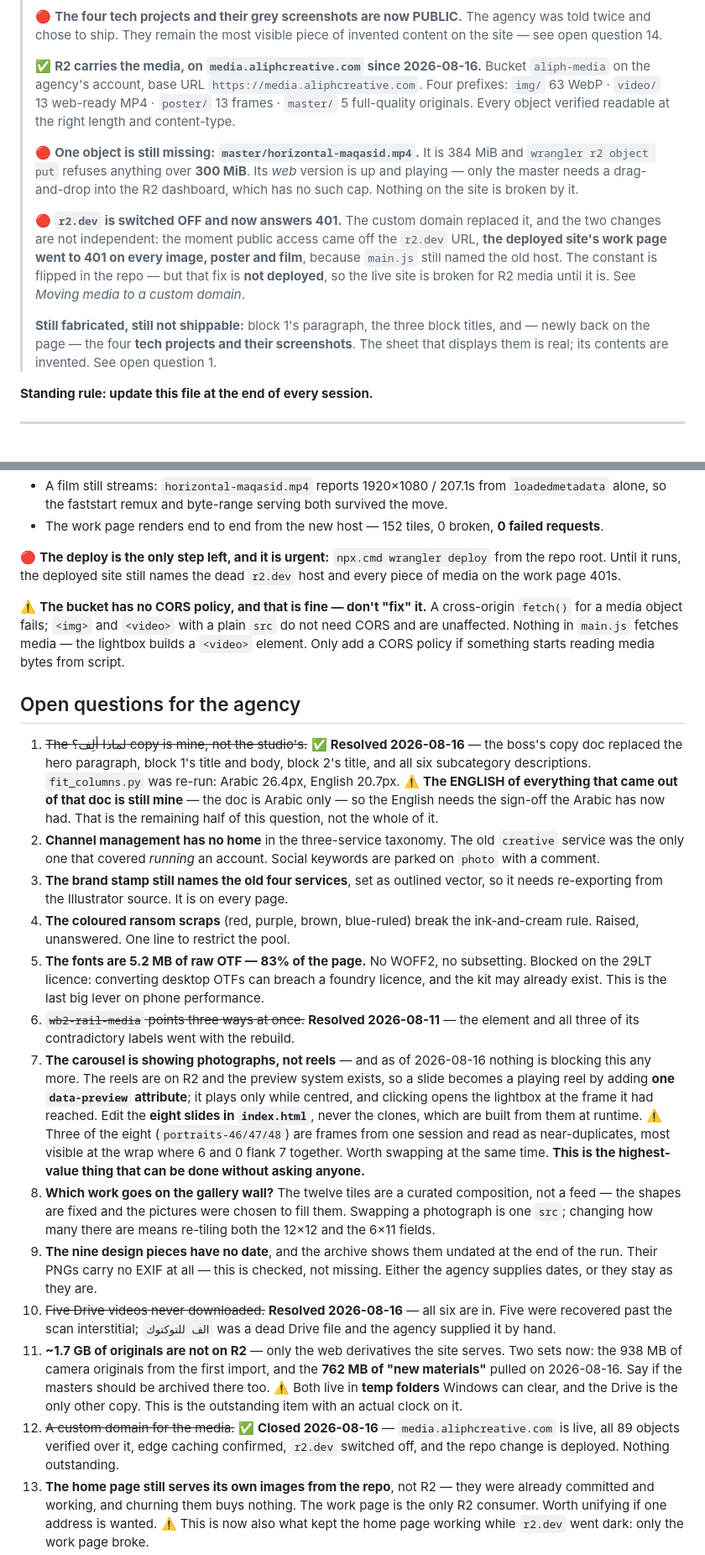
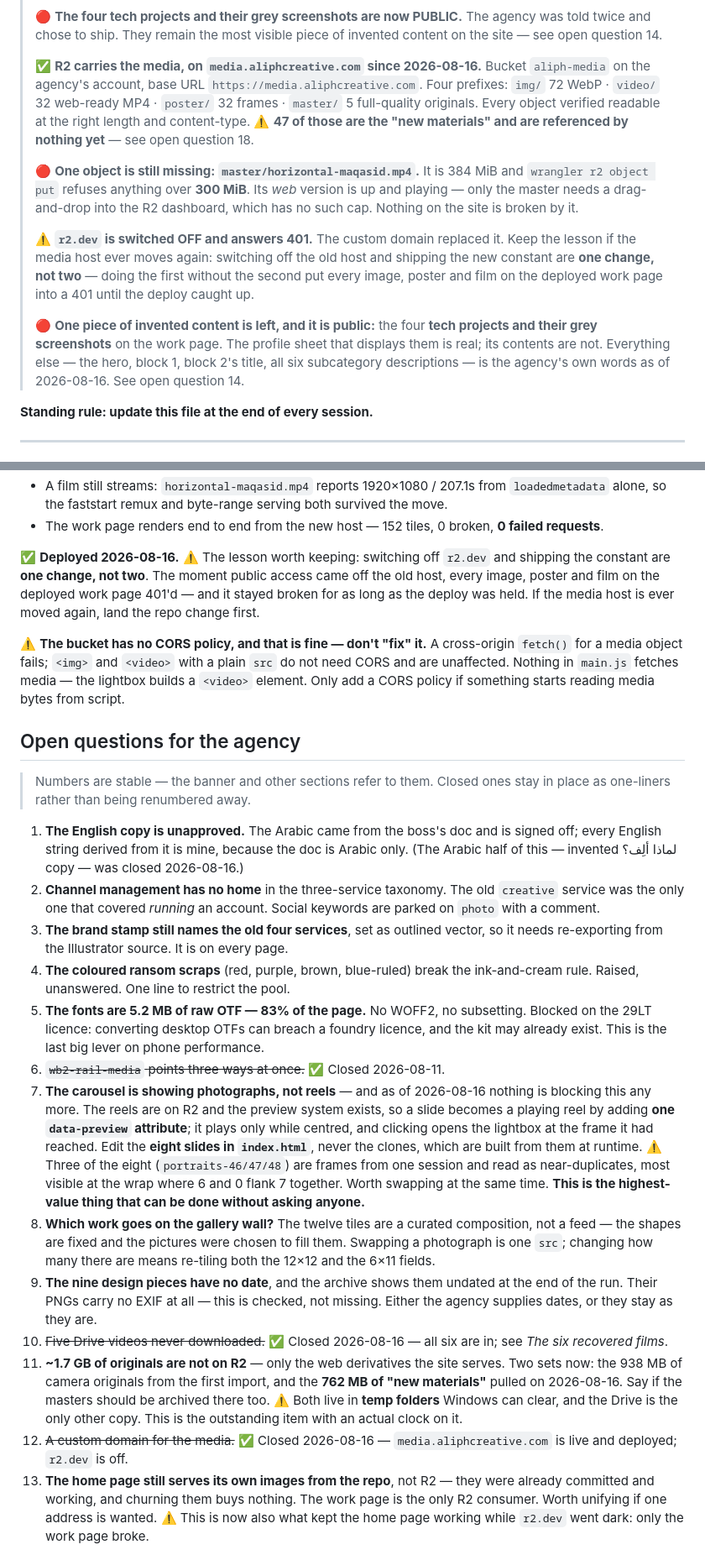
Before and after one commit to Aliph-Creative-Agency/AliphPortfolio, a Markdown page: HANDOFF.md, 2 parts joined by grey strips. Shown at 84% size. Drawn GitHub-style.

```diff
--- a/HANDOFF.md
+++ b/HANDOFF.md
@@ -30,27 +30,28 @@ _Updated 2026-08-16. Read this first._
 > ✅ **R2 carries the media, on `media.aliphcreative.com` since 2026-08-16.**
 > Bucket `aliph-media` on the agency's account, base URL
 > `https://media.aliphcreative.com`. Four prefixes:
-> `img/` 63 WebP · `video/` 13 web-ready MP4 · `poster/` 13 frames ·
+> `img/` 72 WebP · `video/` 32 web-ready MP4 · `poster/` 32 frames ·
 > `master/` 5 full-quality originals. Every object verified readable at the
 > right length and content-type.
+> ⚠️ **47 of those are the "new materials" and are referenced by nothing yet** —
+> see open question 18.
 >
 > 🔴 **One object is still missing: `master/horizontal-maqasid.mp4`.** It is
 > 384 MiB and `wrangler r2 object put` refuses anything over **300 MiB**. Its
 > *web* version is up and playing — only the master needs a drag-and-drop into
 > the R2 dashboard, which has no such cap. Nothing on the site is broken by it.
 >
-> 🔴 **`r2.dev` is switched OFF and now answers 401.** The custom domain
-> replaced it, and the two changes are not independent: the moment public
-> access came off the `r2.dev` URL, **the deployed site's work page went to 401
-> on every image, poster and film**, because `main.js` still named the old
-> host. The constant is flipped in the repo — but that fix is **not deployed**,
-> so the live site is broken for R2 media until it is. See _Moving media to a
-> custom domain_.
+> ⚠️ **`r2.dev` is switched OFF and answers 401.** The custom domain replaced
+> it. Keep the lesson if the media host ever moves again: switching off the old
+> host and shipping the new constant are **one change, not two** — doing the
+> first without the second put every image, poster and film on the deployed
+> work page into a 401 until the deploy caught up.
 >
-> **Still fabricated, still not shippable:** block 1's paragraph, the three
-> block titles, and — newly back on the page — the four **tech projects and
-> their screenshots**. The sheet that displays them is real; its contents are
-> invented. See open question 1.
+> 🔴 **One piece of invented content is left, and it is public:** the four
+> **tech projects and their grey screenshots** on the work page. The profile
+> sheet that displays them is real; its contents are not. Everything else —
+> the hero, block 1, block 2's title, all six subcategory descriptions — is the
+> agency's own words as of 2026-08-16. See open question 14.
 
 **Standing rule: update this file at the end of every session.**
 
@@ -1257,9 +1257,11 @@ Verified this session:
 - The work page renders end to end from the new host — 152 tiles, 0 broken,
   **0 failed requests**.
 
-🔴 **The deploy is the only step left, and it is urgent:** `npx.cmd wrangler
-deploy` from the repo root. Until it runs, the deployed site still names the
-dead `r2.dev` host and every piece of media on the work page 401s.
+✅ **Deployed 2026-08-16.** ⚠️ The lesson worth keeping: switching off `r2.dev`
+and shipping the constant are **one change, not two**. The moment public access
+came off the old host, every image, poster and film on the deployed work page
+401'd — and it stayed broken for as long as the deploy was held. If the media
+host is ever moved again, land the repo change first.
 
 ⚠️ **The bucket has no CORS policy, and that is fine — don't "fix" it.** A
 cross-origin `fetch()` for a media object fails; `<img>` and `<video>` with a
@@ -1269,13 +1271,13 @@ something starts reading media bytes from script.
 
 ## Open questions for the agency
 
-1. ~~The لماذا ألِف؟ copy is mine, not the studio's.~~ ✅ **Resolved
-   2026-08-16** — the boss's copy doc replaced the hero paragraph, block 1's
-   title and body, block 2's title, and all six subcategory descriptions.
-   `fit_columns.py` was re-run: Arabic 26.4px, English 20.7px.
-   ⚠️ **The ENGLISH of everything that came out of that doc is still mine** —
-   the doc is Arabic only — so the English needs the sign-off the Arabic has
-   now had. That is the remaining half of this question, not the whole of it.
+> Numbers are stable — the banner and other sections refer to them. Closed ones
+> stay in place as one-liners rather than being renumbered away.
+
+1. **The English copy is unapproved.** The Arabic came from the boss's doc and
+   is signed off; every English string derived from it is mine, because the doc
+   is Arabic only. (The Arabic half of this — invented لماذا ألِف؟ copy — was
+   closed 2026-08-16.)
 2. **Channel management has no home** in the three-service taxonomy. The old
    `creative` service was the only one that covered *running* an account. Social
    keywords are parked on `photo` with a comment.
@@ -1287,8 +1289,7 @@ something starts reading media bytes from script.
    Blocked on the 29LT licence: converting desktop OTFs can breach a foundry
    licence, and the kit may already exist. This is the last big lever on phone
    performance.
-6. ~~`wb2-rail-media` points three ways at once.~~ **Resolved 2026-08-11** — the
-   element and all three of its contradictory labels went with the rebuild.
+6. ~~`wb2-rail-media` points three ways at once.~~ ✅ Closed 2026-08-11.
 7. **The carousel is showing photographs, not reels** — and as of 2026-08-16
    nothing is blocking this any more. The reels are on R2 and the preview
    system exists, so a slide becomes a playing reel by adding **one
@@ -1306,19 +1307,16 @@ something starts reading media bytes from script.
 9. **The nine design pieces have no date**, and the archive shows them undated
    at the end of the run. Their PNGs carry no EXIF at all — this is checked,
    not missing. Either the agency supplies dates, or they stay as they are.
-10. ~~Five Drive videos never downloaded.~~ **Resolved 2026-08-16** — all six
-    are in. Five were recovered past the scan interstitial; `الف للتوكتوك` was
-    a dead Drive file and the agency supplied it by hand.
+10. ~~Five Drive videos never downloaded.~~ ✅ Closed 2026-08-16 — all six are
+    in; see _The six recovered films_.
 11. **~1.7 GB of originals are not on R2** — only the web derivatives the site
     serves. Two sets now: the 938 MB of camera originals from the first import,
     and the **762 MB of "new materials"** pulled on 2026-08-16. Say if the
     masters should be archived there too. ⚠️ Both live in **temp folders**
     Windows can clear, and the Drive is the only other copy. This is the
     outstanding item with an actual clock on it.
-12. ~~A custom domain for the media.~~ ✅ **Closed 2026-08-16** —
-    `media.aliphcreative.com` is live, all 89 objects verified over it, edge
-    caching confirmed, `r2.dev` switched off, and the repo change is deployed.
-    Nothing outstanding.
+12. ~~A custom domain for the media.~~ ✅ Closed 2026-08-16 —
+    `media.aliphcreative.com` is live and deployed; `r2.dev` is off.
 13. **The home page still serves its own images from the repo**, not R2 — they
     were already committed and working, and churning them buys nothing. The
     work page is the only R2 consumer. Worth unifying if one address is wanted.
```
Also changed, not shown: other parts of HANDOFF.md (+79 -94 lines).
